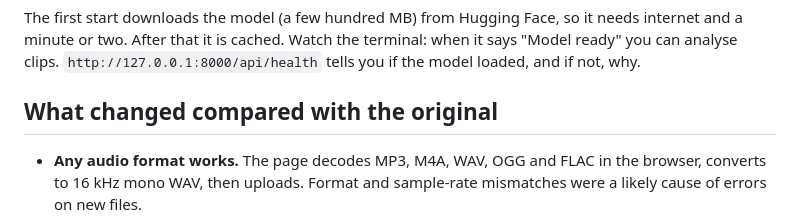
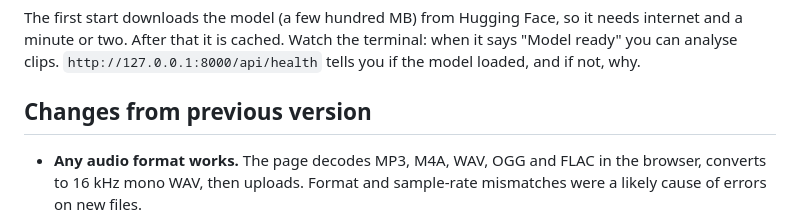
Before and after one commit to harshaesmayil/Deepfake-Audio-Detection, a Markdown page: README.md, the part around the change. GitHub-like rendering.

Commit message:
Update README to clarify changes from previous version

```diff
--- a/README.md
+++ b/README.md
@@ -15,7 +15,7 @@ Then open http://127.0.0.1:8000
 
 The first start downloads the model (a few hundred MB) from Hugging Face, so it needs internet and a minute or two. After that it is cached. Watch the terminal: when it says "Model ready" you can analyse clips. `http://127.0.0.1:8000/api/health` tells you if the model loaded, and if not, why.
 
-## What changed compared with the original
+## Changes from previous version
 
 - **Any audio format works.** The page decodes MP3, M4A, WAV, OGG and FLAC in the browser, converts to 16 kHz mono WAV, then uploads. Format and sample-rate mismatches were a likely cause of errors on new files.
 - **Shorter limits.** Minimum 2 s, maximum 15 s. A longer clip is not rejected: the first 15 s are analysed and the page says so. Change with `MIN_SECONDS` and `MAX_SECONDS`.
```
